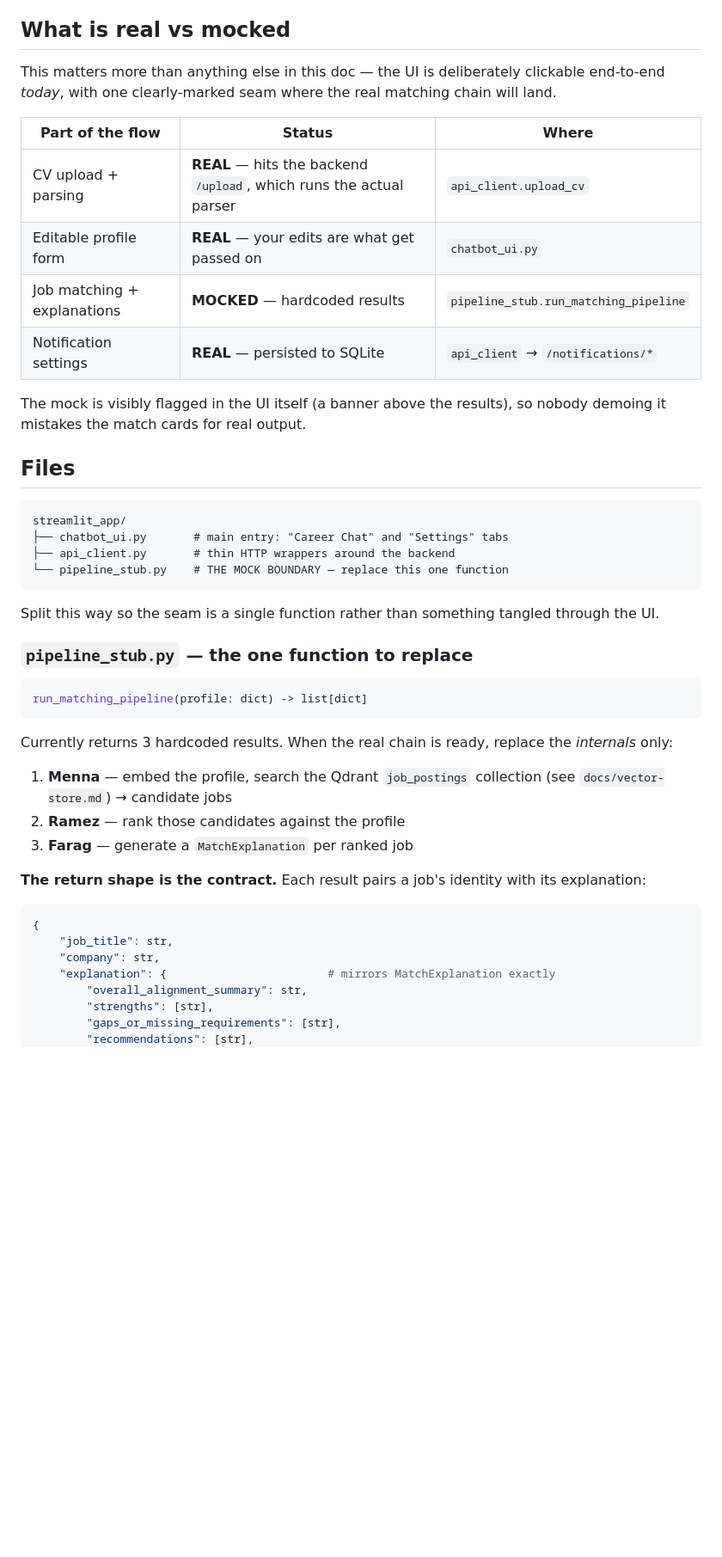
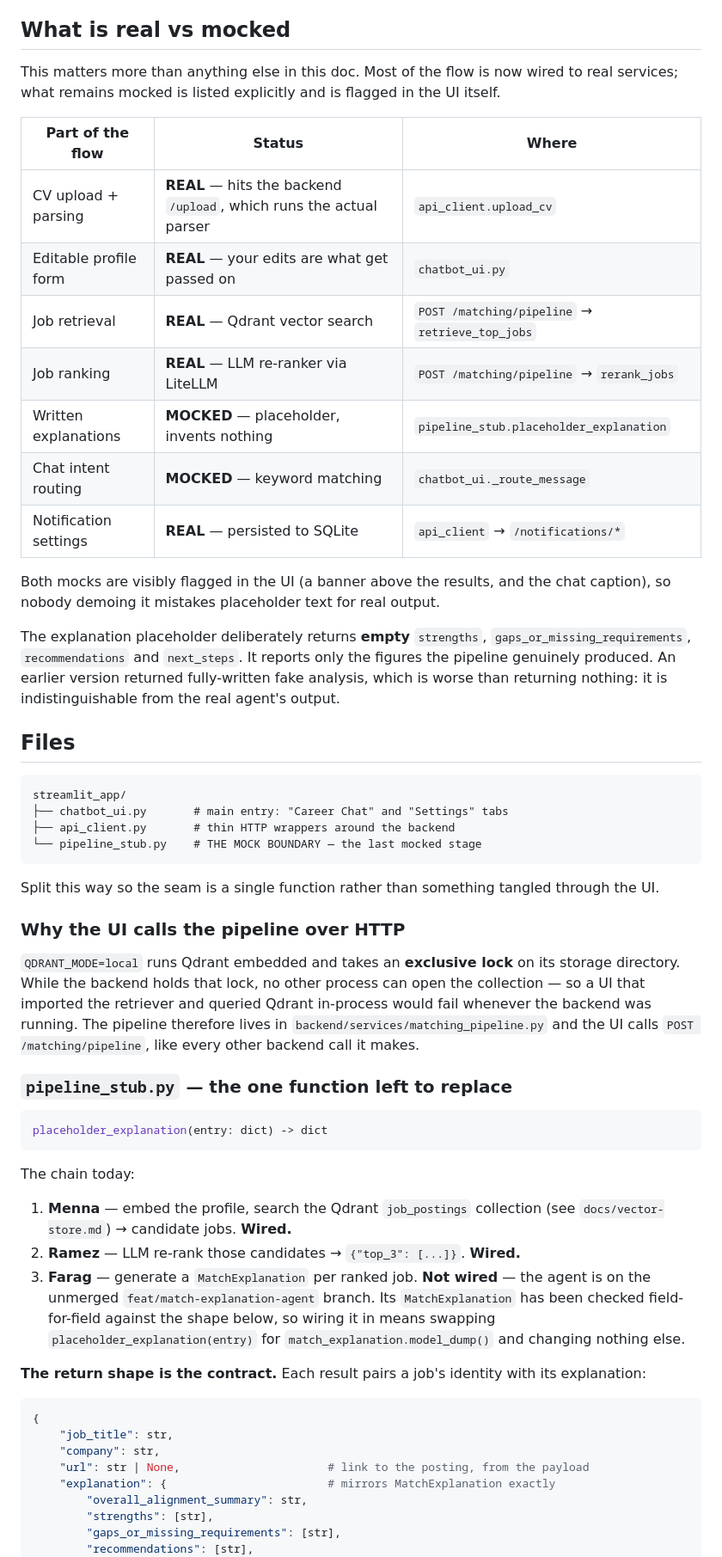
Before and after one commit to MoHatemTC/ai-career-coach-app, a Markdown page: docs/ui-framework.md, the part around the change. Shown at 86% size. GitHub-like rendering; blank space fills up the shorter version.

Commit message:
docs(ui): update the real-vs-mocked split after wiring the pipeline
Retrieval and ranking are real now, so the doc no longer describes the whole
matching chain as mocked. Records the two remaining mocks (the written
explanation and the chat's keyword intent routing), why the explanation
placeholder returns empty lists rather than plausible-looking fake analysis,
why the UI must call the pipeline over HTTP instead of importing it (the
embedded-Qdrant exclusive lock), and the url field added to the result shape.

````diff
--- a/docs/ui-framework.md
+++ b/docs/ui-framework.md
@@ -10,19 +10,28 @@ service. No hosted services, no API keys.
 
 ## What is real vs mocked
 
-This matters more than anything else in this doc — the UI is deliberately
-clickable end-to-end *today*, with one clearly-marked seam where the real
-matching chain will land.
+This matters more than anything else in this doc. Most of the flow is now
+wired to real services; what remains mocked is listed explicitly and is
+flagged in the UI itself.
 
 | Part of the flow | Status | Where |
 | --- | --- | --- |
 | CV upload + parsing | **REAL** — hits the backend `/upload`, which runs the actual parser | `api_client.upload_cv` |
 | Editable profile form | **REAL** — your edits are what get passed on | `chatbot_ui.py` |
-| Job matching + explanations | **MOCKED** — hardcoded results | `pipeline_stub.run_matching_pipeline` |
+| Job retrieval | **REAL** — Qdrant vector search | `POST /matching/pipeline` → `retrieve_top_jobs` |
+| Job ranking | **REAL** — LLM re-ranker via LiteLLM | `POST /matching/pipeline` → `rerank_jobs` |
+| Written explanations | **MOCKED** — placeholder, invents nothing | `pipeline_stub.placeholder_explanation` |
+| Chat intent routing | **MOCKED** — keyword matching | `chatbot_ui._route_message` |
 | Notification settings | **REAL** — persisted to SQLite | `api_client` → `/notifications/*` |
 
-The mock is visibly flagged in the UI itself (a banner above the results), so
-nobody demoing it mistakes the match cards for real output.
+Both mocks are visibly flagged in the UI (a banner above the results, and the
+chat caption), so nobody demoing it mistakes placeholder text for real output.
+
+The explanation placeholder deliberately returns **empty** `strengths`,
+`gaps_or_missing_requirements`, `recommendations` and `next_steps`. It reports
+only the figures the pipeline genuinely produced. An earlier version returned
+fully-written fake analysis, which is worse than returning nothing: it is
+indistinguishable from the real agent's output.
 
 ## Files
 
@@ -30,25 +39,37 @@ nobody demoing it mistakes the match cards for real output.
 streamlit_app/
 ├── chatbot_ui.py       # main entry: "Career Chat" and "Settings" tabs
 ├── api_client.py       # thin HTTP wrappers around the backend
-└── pipeline_stub.py    # THE MOCK BOUNDARY — replace this one function
+└── pipeline_stub.py    # THE MOCK BOUNDARY — the last mocked stage
 ```
 
 Split this way so the seam is a single function rather than something tangled
 through the UI.
 
-### `pipeline_stub.py` — the one function to replace
+### Why the UI calls the pipeline over HTTP
+
+`QDRANT_MODE=local` runs Qdrant embedded and takes an **exclusive lock** on its
+storage directory. While the backend holds that lock, no other process can open
+the collection — so a UI that imported the retriever and queried Qdrant
+in-process would fail whenever the backend was running. The pipeline therefore
+lives in `backend/services/matching_pipeline.py` and the UI calls
+`POST /matching/pipeline`, like every other backend call it makes.
+
+### `pipeline_stub.py` — the one function left to replace
 
 ```python
-run_matching_pipeline(profile: dict) -> list[dict]
+placeholder_explanation(entry: dict) -> dict
 ```
 
-Currently returns 3 hardcoded results. When the real chain is ready, replace
-the *internals* only:
+The chain today:
 
 1. **Menna** — embed the profile, search the Qdrant `job_postings` collection
-   (see `docs/vector-store.md`) → candidate jobs
-2. **Ramez** — rank those candidates against the profile
-3. **Farag** — generate a `MatchExplanation` per ranked job
+   (see `docs/vector-store.md`) → candidate jobs. **Wired.**
+2. **Ramez** — LLM re-rank those candidates → `{"top_3": [...]}`. **Wired.**
+3. **Farag** — generate a `MatchExplanation` per ranked job. **Not wired** — the
+   agent is on the unmerged `feat/match-explanation-agent` branch. Its
+   `MatchExplanation` has been checked field-for-field against the shape below,
+   so wiring it in means swapping `placeholder_explanation(entry)` for
+   `match_explanation.model_dump()` and changing nothing else.
 
 **The return shape is the contract.** Each result pairs a job's identity with
 its explanation:
@@ -57,6 +78,7 @@ its explanation:
 {
     "job_title": str,
     "company": str,
+    "url": str | None,                      # link to the posting, from the payload
     "explanation": {                        # mirrors MatchExplanation exactly
         "overall_alignment_summary": str,
         "strengths": [str],
````
